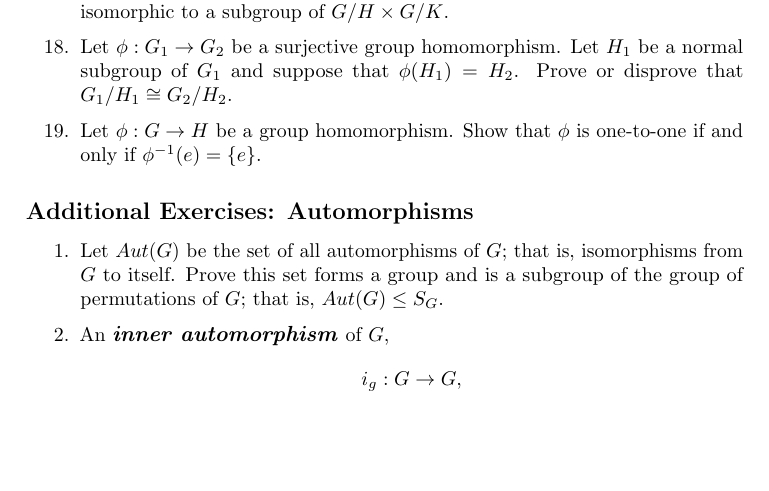
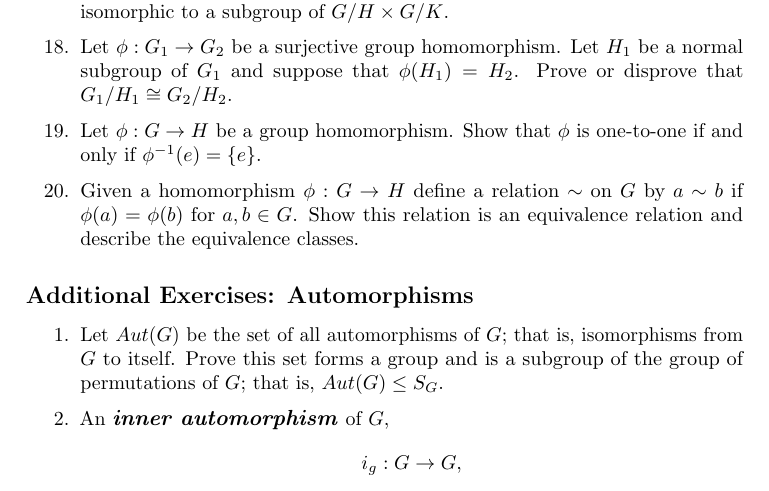
Before and after one commit to twjudson/aata, a LaTeX thesis (aata.tex, which reads homomorph.tex): part of page 185 of 400, cut so that both start at the same text, the shorter picture padded with empty space. Compiled offline with pdfLaTeX; a missing font is replaced by an installed copy or a similar font.

Commit message:
Exercise added to homomorph.tex

```diff
--- a/homomorph.tex
+++ b/homomorph.tex
@@ -738,6 +738,12 @@ H_2$.  Prove or disprove that $G_1/H_1 \cong G_2/H_2$.
 Let $\phi : G \rightarrow H$ be a group homomorphism.  Show that
 $\phi$ is one-to-one if and only if $\phi^{-1}(e) = \{ e \}$.
 
+\item
+Given a homomorphism $\phi :G \rightarrow H$ define a relation $\sim$ on $G$ by $a \sim b$ if $\phi(a) = \phi(b)$ for $a, b \in G$.  Show this relation is an equivalence relation and describe the equivalence classes.
+
+%Exercises added.  Suggested by R. Beezer.
+%TWJ - 12/19/2011
+
 
 \end{enumerate}
 }
```
